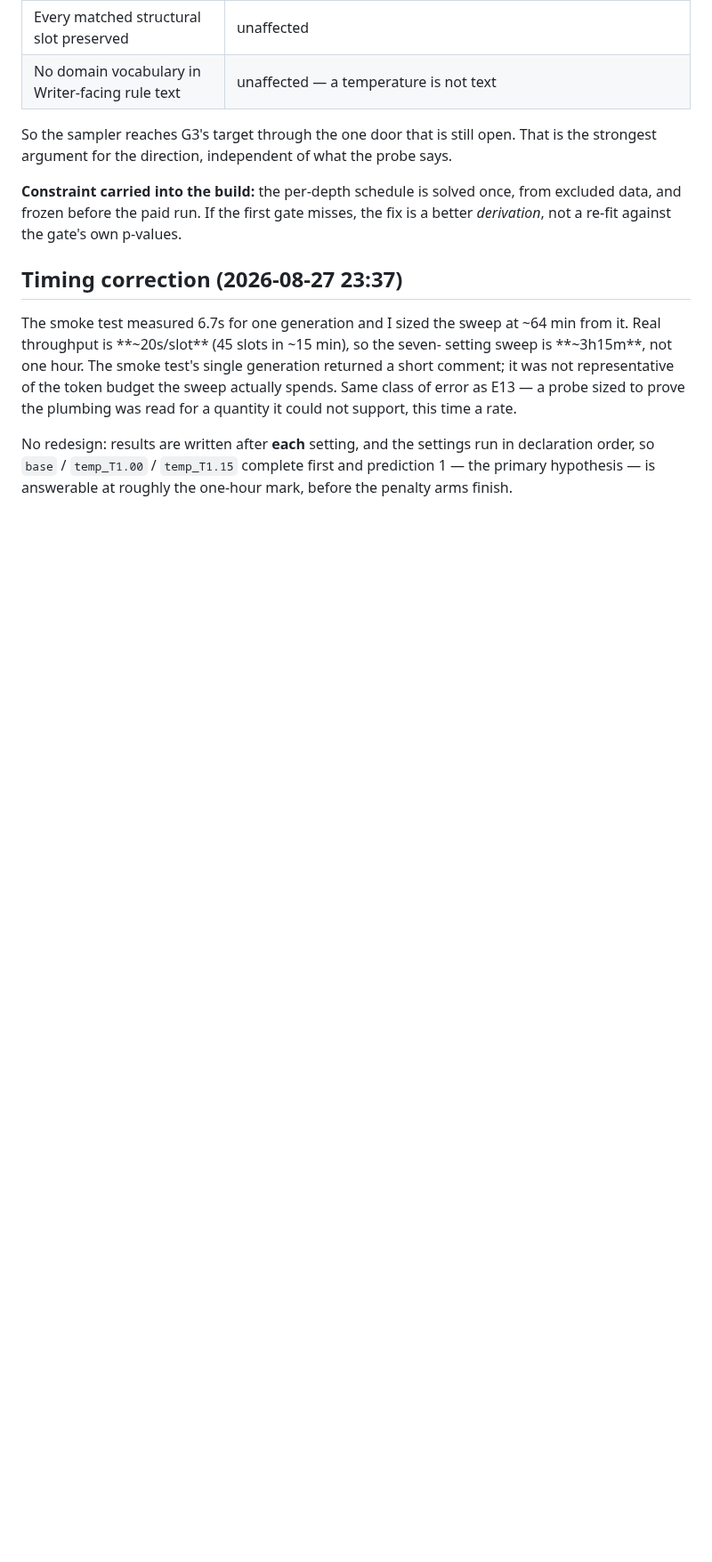
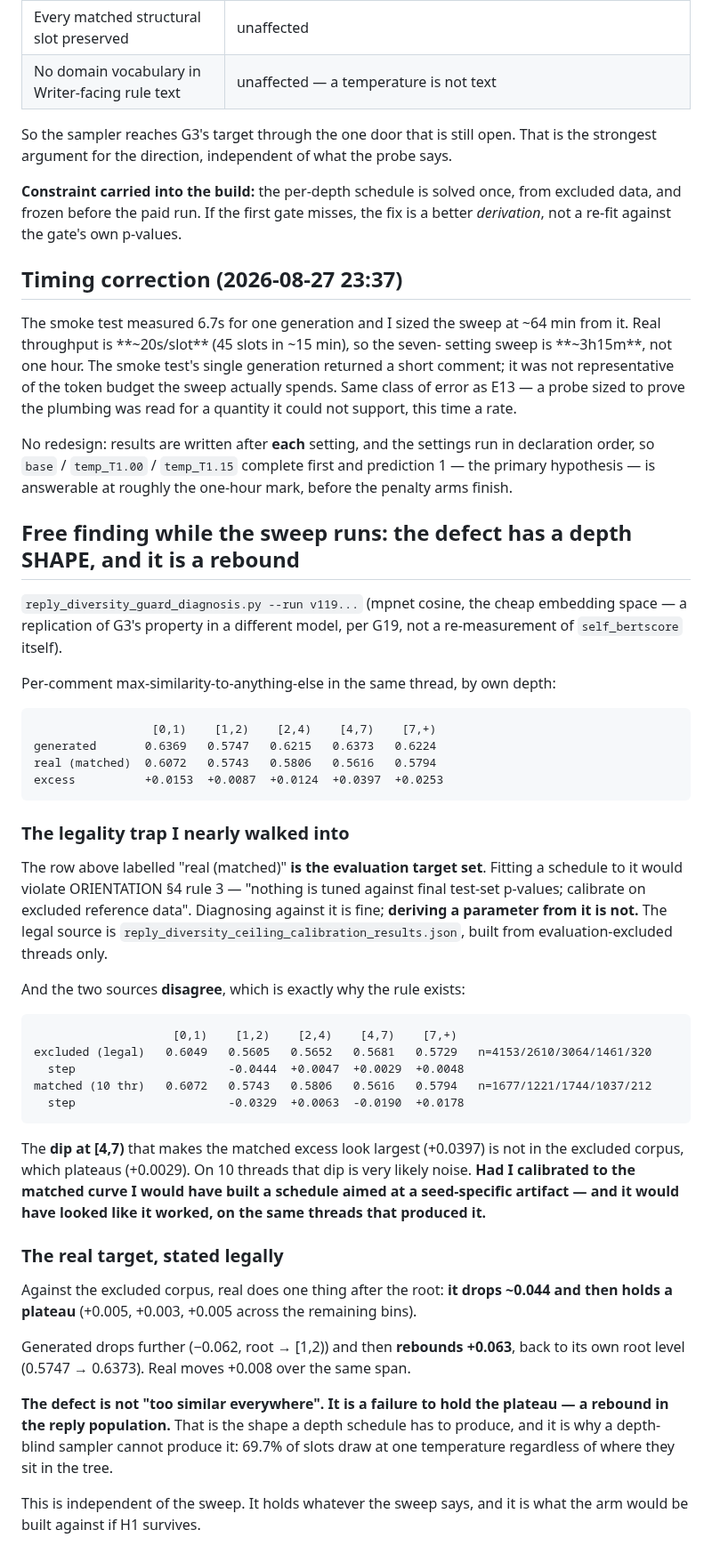
Before and after one commit to yyu6/MiroBench, a Markdown page: tasks/v121-decoding-diversity-worklog.md, the part around the change. Shown at 89% size. Rendered like a GitHub page; blank space fills up the shorter version.

Commit message:
analysis(v121): the depth defect is a REBOUND, and the calibration source matters
Free diagnosis on the v119 artifact in mpnet space: generated per-comment max
similarity by depth runs 0.6369 / 0.5747 / 0.6215 / 0.6373 / 0.6224 -- it drops
after the root and then climbs back to root level. Real drops and holds a
plateau. So the defect is a failure to hold the plateau in the reply
population, not uniform over-similarity, and a depth-blind sampler cannot
produce that shape.

Records a legality trap I nearly walked into. The matched-real curve is the
evaluation target set; fitting a schedule to it violates ORIENTATION §4 rule 3.
It also disagrees with the excluded corpus exactly where it matters -- matched
shows a -0.0190 dip at [4,7) that makes the excess look largest there, while
the excluded corpus plateaus at +0.0029 across 1461 comments. Calibrating to
the matched curve would have aimed the arm at a seed-specific artifact that
would then have appeared to work on the threads that produced it.

Co-Authored-By: Claude Sonnet 5 <noreply@anthropic.com>

````diff
--- a/tasks/v121-decoding-diversity-worklog.md
+++ b/tasks/v121-decoding-diversity-worklog.md
@@ -167,3 +167,59 @@ No redesign: results are written after **each** setting, and the settings run in
 declaration order, so `base` / `temp_T1.00` / `temp_T1.15` complete first and
 prediction 1 — the primary hypothesis — is answerable at roughly the one-hour
 mark, before the penalty arms finish.
+
+## Free finding while the sweep runs: the defect has a depth SHAPE, and it is a rebound
+
+`reply_diversity_guard_diagnosis.py --run v119...` (mpnet cosine, the cheap
+embedding space — a replication of G3's property in a different model, per G19,
+not a re-measurement of `self_bertscore` itself).
+
+Per-comment max-similarity-to-anything-else in the same thread, by own depth:
+
+```
+                 [0,1)    [1,2)    [2,4)    [4,7)    [7,+)
+generated       0.6369   0.5747   0.6215   0.6373   0.6224
+real (matched)  0.6072   0.5743   0.5806   0.5616   0.5794
+excess          +0.0153  +0.0087  +0.0124  +0.0397  +0.0253
+```
+
+### The legality trap I nearly walked into
+
+The row above labelled "real (matched)" **is the evaluation target set**. Fitting
+a schedule to it would violate ORIENTATION §4 rule 3 — "nothing is tuned against
+final test-set p-values; calibrate on excluded reference data". Diagnosing
+against it is fine; **deriving a parameter from it is not.** The legal source is
+`reply_diversity_ceiling_calibration_results.json`, built from evaluation-excluded
+threads only.
+
+And the two sources **disagree**, which is exactly why the rule exists:
+
+```
+                    [0,1)    [1,2)    [2,4)    [4,7)    [7,+)
+excluded (legal)   0.6049   0.5605   0.5652   0.5681   0.5729   n=4153/2610/3064/1461/320
+  step                      -0.0444  +0.0047  +0.0029  +0.0048
+matched (10 thr)   0.6072   0.5743   0.5806   0.5616   0.5794   n=1677/1221/1744/1037/212
+  step                      -0.0329  +0.0063  -0.0190  +0.0178
+```
+
+The **dip at [4,7)** that makes the matched excess look largest (+0.0397) is not
+in the excluded corpus, which plateaus (+0.0029). On 10 threads that dip is very
+likely noise. **Had I calibrated to the matched curve I would have built a
+schedule aimed at a seed-specific artifact — and it would have looked like it
+worked, on the same threads that produced it.**
+
+### The real target, stated legally
+
+Against the excluded corpus, real does one thing after the root: **it drops ~0.044
+and then holds a plateau** (+0.005, +0.003, +0.005 across the remaining bins).
+
+Generated drops further (−0.062, root → [1,2)) and then **rebounds +0.063**, back
+to its own root level (0.5747 → 0.6373). Real moves +0.008 over the same span.
+
+**The defect is not "too similar everywhere". It is a failure to hold the plateau
+— a rebound in the reply population.** That is the shape a depth schedule has to
+produce, and it is why a depth-blind sampler cannot produce it: 69.7% of slots
+draw at one temperature regardless of where they sit in the tree.
+
+This is independent of the sweep. It holds whatever the sweep says, and it is
+what the arm would be built against if H1 survives.
````
